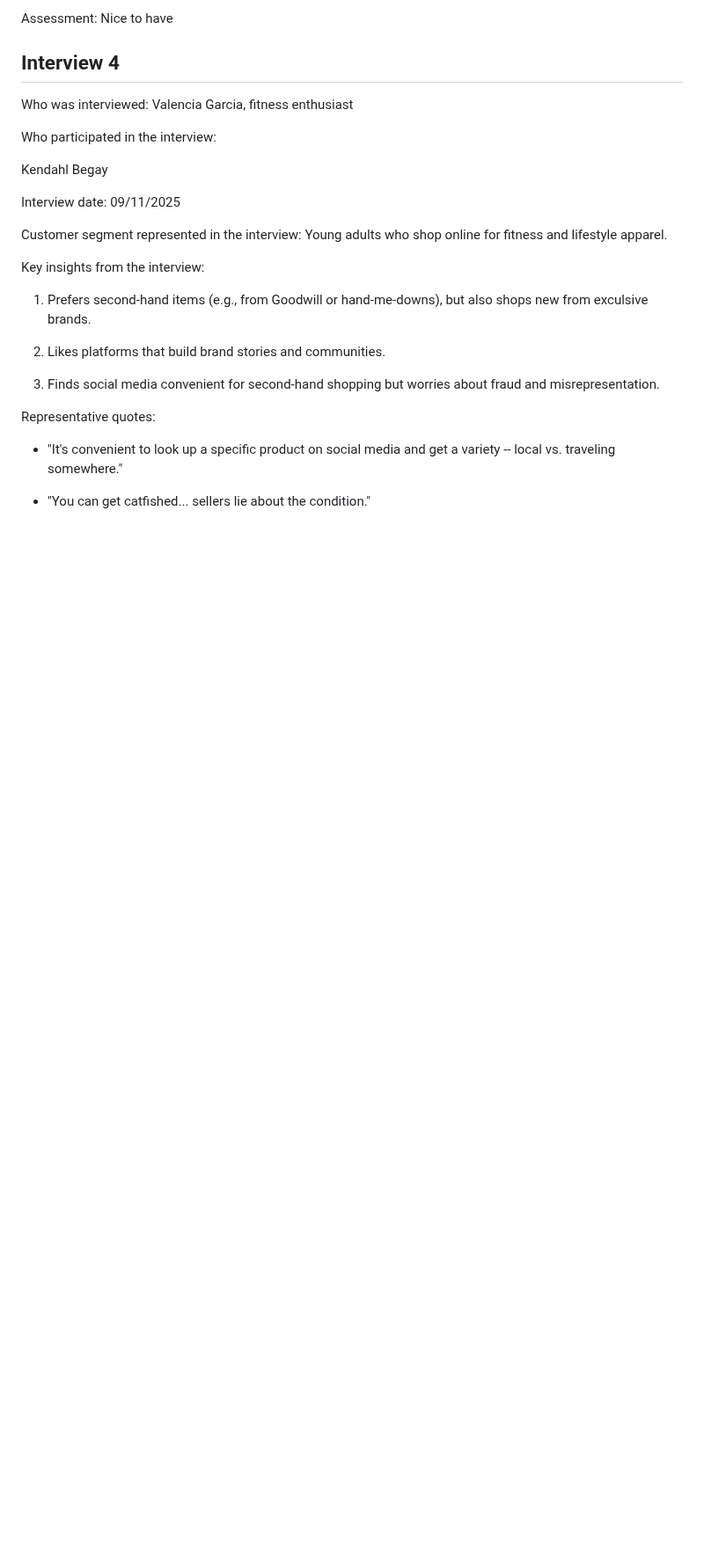
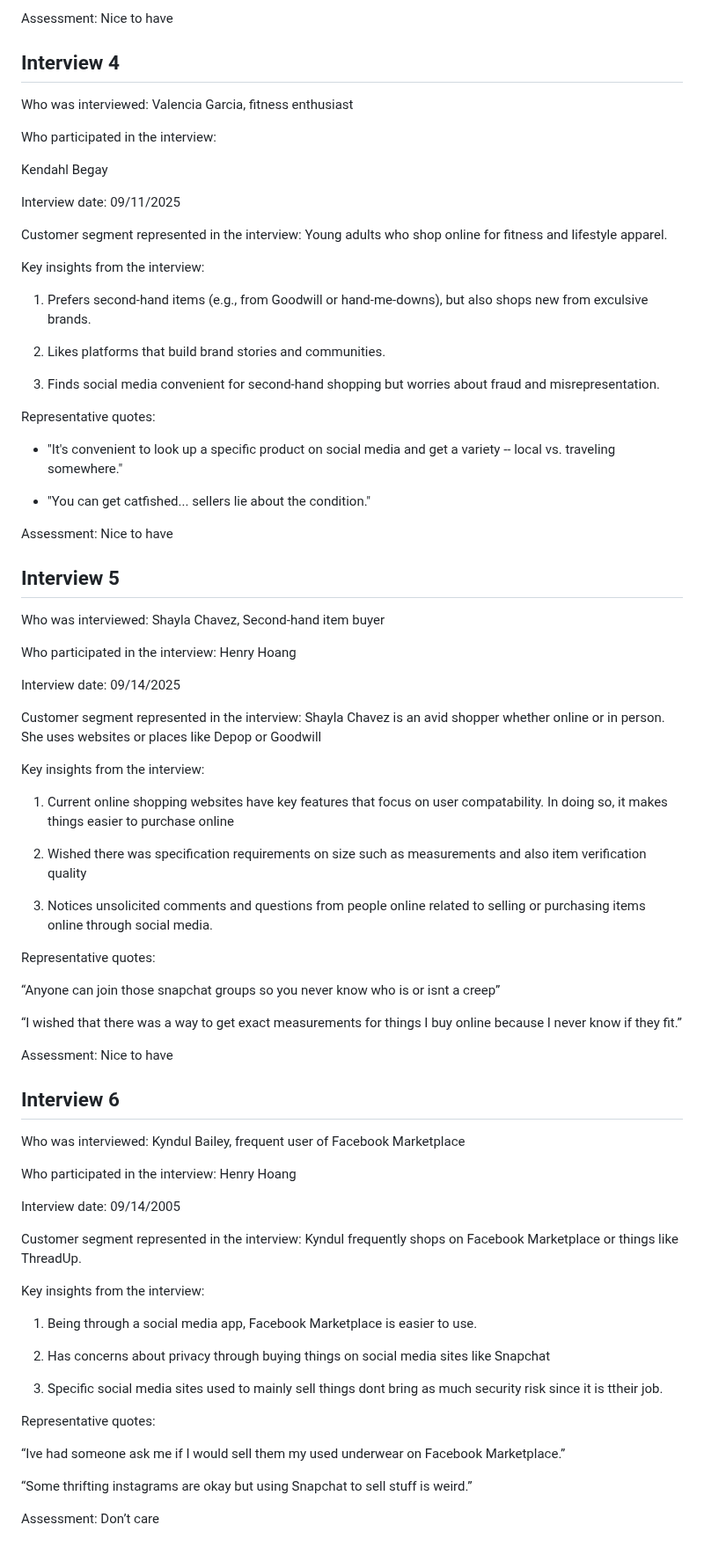
Before and after one commit to kbb249/online-thrifting-marketplace, a Markdown page: README.md, the part around one of its changes. Shown at 88% size. GitHub-like rendering; blank space fills up the shorter version.

```diff
--- a/README.md
+++ b/README.md
@@ -110,8 +109,71 @@ Key insights from the interview:
 
 3. Finds social media convenient for second-hand shopping but worries about fraud and misrepresentation.
 
+
 Representative quotes:
 
 - "It's convenient to look up a specific product on social media and get a variety -- local vs. traveling somewhere."
 
 - "You can get catfished... sellers lie about the condition."
+
+Assessment: Nice to have
+
+## Interview 5
+Who was interviewed:
+Shayla Chavez, Second-hand item buyer
+
+Who participated in the interview:
+Henry Hoang
+
+Interview date:
+09/14/2025
+
+Customer segment represented in the interview:
+Shayla Chavez is an avid shopper whether online or in person. She uses websites or places like Depop or Goodwill
+
+Key insights from the interview:
+
+1. Current online shopping websites have key features that focus on user compatability. In doing so, it makes things easier to purchase online
+
+2. Wished there was specification requirements on size such as measurements and also item verification quality
+
+3. Notices unsolicited comments and questions from people online related to selling or purchasing items online through social media.
+
+Representative quotes:
+
+“Anyone can join those snapchat groups so you never know who is or isnt a creep”
+
+“I wished that there was a way to get exact measurements for things I buy online because I never know if they fit.”
+
+Assessment:
+Nice to have
+
+## Interview 6
+Who was interviewed:
+Kyndul Bailey, frequent user of Facebook Marketplace
+
+Who participated in the interview:
+Henry Hoang
+
+Interview date:
+09/14/2005
+
+Customer segment represented in the interview:
+Kyndul frequently shops on Facebook Marketplace or things like ThreadUp.
+
+Key insights from the interview:
+
+1. Being through a social media app, Facebook Marketplace is easier to use.
+
+2. Has concerns about privacy through buying things on social media sites like Snapchat
+
+3. Specific social media sites used to mainly sell things dont bring as much security risk since it is ttheir job.
+
+Representative quotes:
+
+“Ive had someone ask me if I would sell them my used underwear on Facebook Marketplace.”
+
+“Some thrifting instagrams are okay but using Snapchat to sell stuff is weird.”
+
+Assessment:
+Don’t care
```
Also changed, not shown: other parts of README.md (+0 -1 lines).
